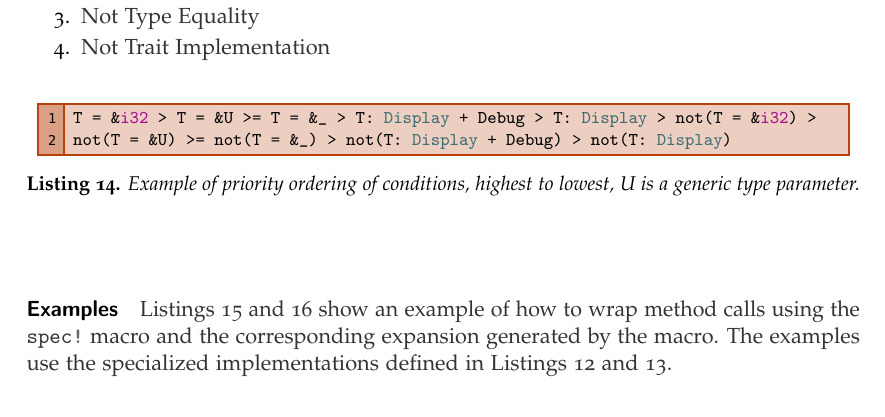
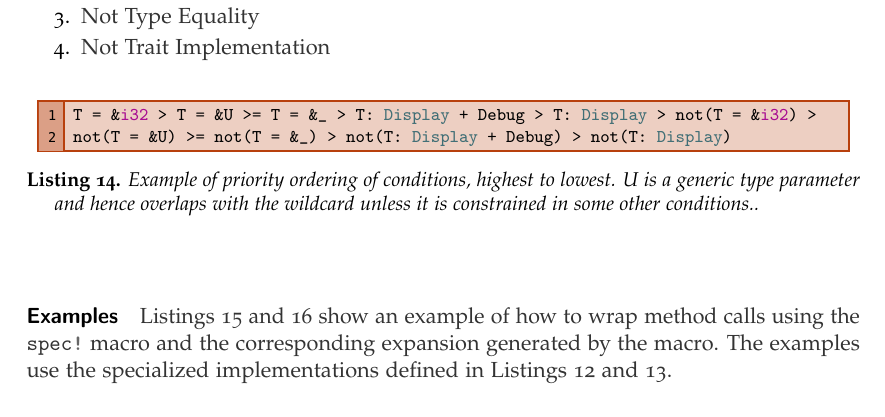
Before and after one commit to Ceratosenzaf/thesis, a LaTeX thesis (thesis.tex, which reads chapters/4-approach.tex): part of page 21 of 36, cut so that both start at the same text. The pictures show the PDF file thesis.pdf that the author committed with the source.

Commit message:
chore: fixed typo

```diff
--- a/chapters/4-approach.tex
+++ b/chapters/4-approach.tex
@@ -153,7 +153,7 @@ The chain of priority used in \mytool{} is as follows:
 	\centering
 	\showrust*[0.98\linewidth]{conditions-ordering.rs}
 	\captionsetup{type=listing,skip=2pt}
-	\caption{Example of priority ordering of conditions, highest to lowest, U is a generic type parameter}
+	\caption{Example of priority ordering of conditions, highest to lowest. U is a generic type parameter and hence overlaps with the wildcard unless it is constrained in some other conditions}
 	\label{fig:conditions-ordering}
 \end{figure}
 
```
Also changed, not shown: thesis.pdf.
